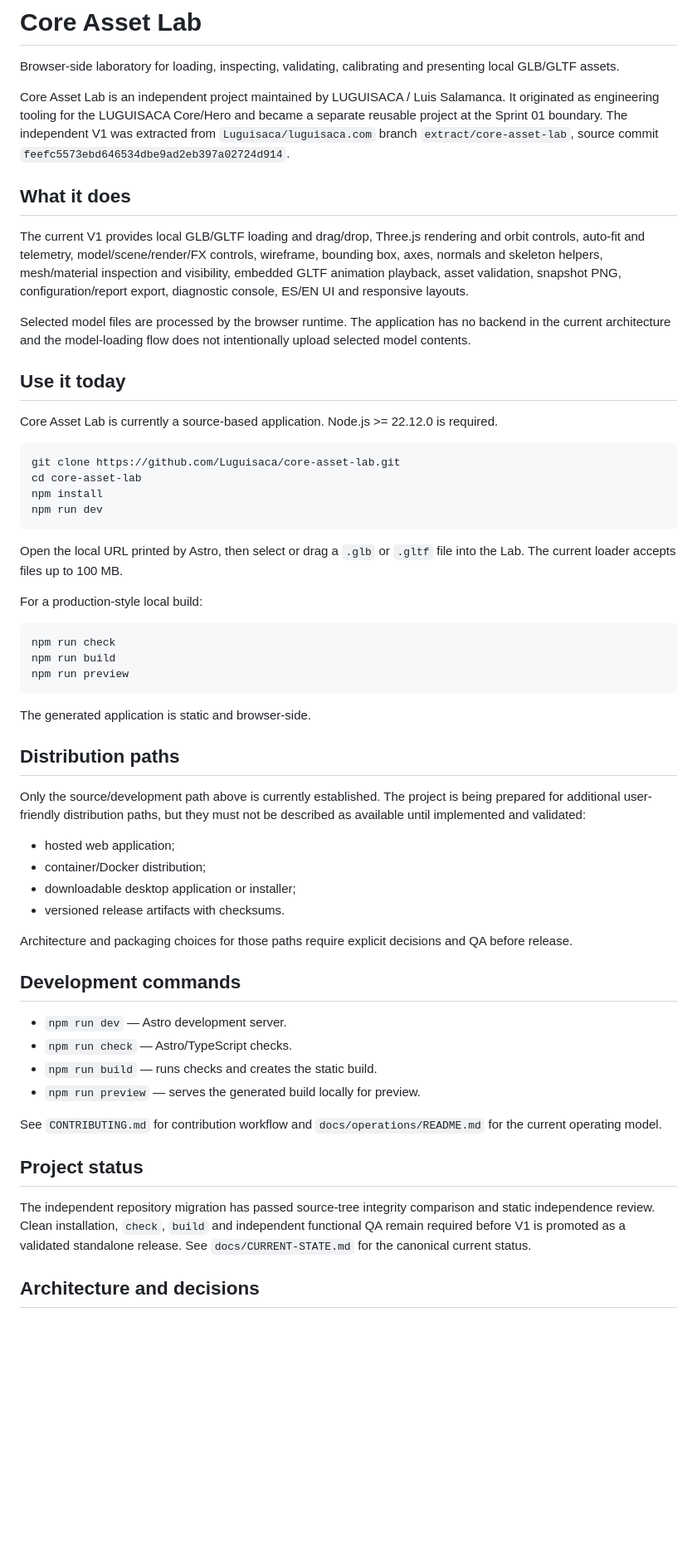
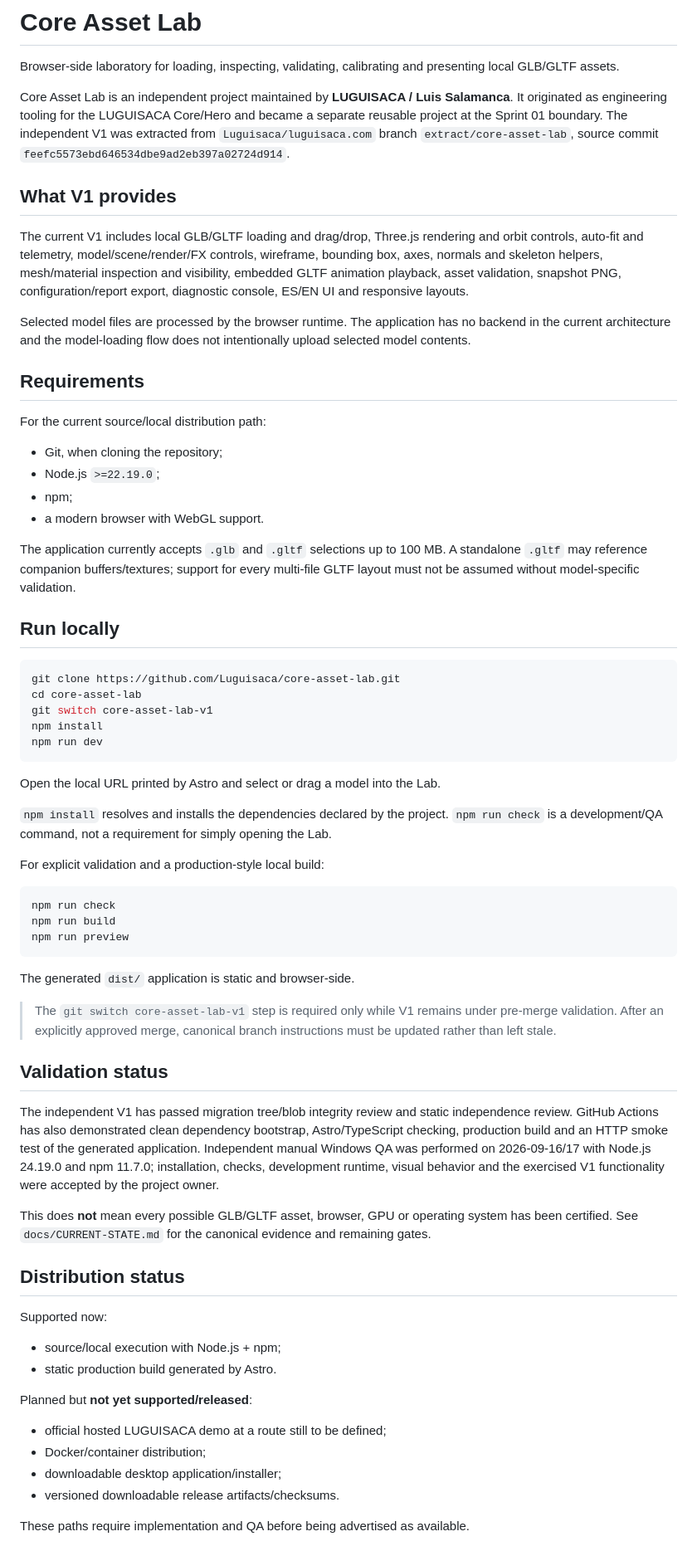
Before and after one commit to Luguisaca/core-asset-lab, a Markdown page: README.md, the part around one of its changes. Shown at 83% size. Drawn GitHub-style; blank space fills up the shorter version.

Commit message:
docs: define validated V1 usage baseline

````diff
--- a/README.md
+++ b/README.md
@@ -2,28 +2,40 @@
 
 Browser-side laboratory for loading, inspecting, validating, calibrating and presenting local GLB/GLTF assets.
 
-Core Asset Lab is an independent project maintained by LUGUISACA / Luis Salamanca. It originated as engineering tooling for the LUGUISACA Core/Hero and became a separate reusable project at the Sprint 01 boundary. The independent V1 was extracted from `Luguisaca/luguisaca.com` branch `extract/core-asset-lab`, source commit `feefc5573ebd646534dbe9ad2eb397a02724d914`.
+Core Asset Lab is an independent project maintained by **LUGUISACA / Luis Salamanca**. It originated as engineering tooling for the LUGUISACA Core/Hero and became a separate reusable project at the Sprint 01 boundary. The independent V1 was extracted from `Luguisaca/luguisaca.com` branch `extract/core-asset-lab`, source commit `feefc5573ebd646534dbe9ad2eb397a02724d914`.
 
-## What it does
+## What V1 provides
 
-The current V1 provides local GLB/GLTF loading and drag/drop, Three.js rendering and orbit controls, auto-fit and telemetry, model/scene/render/FX controls, wireframe, bounding box, axes, normals and skeleton helpers, mesh/material inspection and visibility, embedded GLTF animation playback, asset validation, snapshot PNG, configuration/report export, diagnostic console, ES/EN UI and responsive layouts.
+The current V1 includes local GLB/GLTF loading and drag/drop, Three.js rendering and orbit controls, auto-fit and telemetry, model/scene/render/FX controls, wireframe, bounding box, axes, normals and skeleton helpers, mesh/material inspection and visibility, embedded GLTF animation playback, asset validation, snapshot PNG, configuration/report export, diagnostic console, ES/EN UI and responsive layouts.
 
 Selected model files are processed by the browser runtime. The application has no backend in the current architecture and the model-loading flow does not intentionally upload selected model contents.
 
-## Use it today
+## Requirements
 
-Core Asset Lab is currently a source-based application. Node.js >= 22.12.0 is required.
+For the current source/local distribution path:
+
+- Git, when cloning the repository;
+- Node.js `>=22.19.0`;
+- npm;
+- a modern browser with WebGL support.
+
+The application currently accepts `.glb` and `.gltf` selections up to 100 MB. A standalone `.gltf` may reference companion buffers/textures; support for every multi-file GLTF layout must not be assumed without model-specific validation.
+
+## Run locally
 
 ```bash
 git clone https://github.com/Luguisaca/core-asset-lab.git
 cd core-asset-lab
+git switch core-asset-lab-v1
 npm install
 npm run dev
 ```
 
-Open the local URL printed by Astro, then select or drag a `.glb` or `.gltf` file into the Lab. The current loader accepts files up to 100 MB.
+Open the local URL printed by Astro and select or drag a model into the Lab.
 
-For a production-style local build:
+`npm install` resolves and installs the dependencies declared by the project. `npm run check` is a development/QA command, not a requirement for simply opening the Lab.
+
+For explicit validation and a production-style local build:
 
 ```bash
 npm run check
@@ -31,31 +43,29 @@ npm run build
 npm run preview
 ```
 
-The generated application is static and browser-side.
+The generated `dist/` application is static and browser-side.
 
-## Distribution paths
+> The `git switch core-asset-lab-v1` step is required only while V1 remains under pre-merge validation. After an explicitly approved merge, canonical branch instructions must be updated rather than left stale.
 
-Only the source/development path above is currently established. The project is being prepared for additional user-friendly distribution paths, but they must not be described as available until implemented and validated:
+## Validation status
 
-- hosted web application;
-- container/Docker distribution;
-- downloadable desktop application or installer;
-- versioned release artifacts with checksums.
+The independent V1 has passed migration tree/blob integrity review and static independence review. GitHub Actions has also demonstrated clean dependency bootstrap, Astro/TypeScript checking, production build and an HTTP smoke test of the generated application. Independent manual Windows QA was performed on 2026-09-16/17 with Node.js 24.19.0 and npm 11.7.0; installation, checks, development runtime, visual behavior and the exercised V1 functionality were accepted by the project owner.
 
-Architecture and packaging choices for those paths require explicit decisions and QA before release.
+This does **not** mean every possible GLB/GLTF asset, browser, GPU or operating system has been certified. See `docs/CURRENT-STATE.md` for the canonical evidence and remaining gates.
 
-## Development commands
+## Distribution status
 
-- `npm run dev` — Astro development server.
-- `npm run check` — Astro/TypeScript checks.
-- `npm run build` — runs checks and creates the static build.
-- `npm run preview` — serves the generated build locally for preview.
+Supported now:
 
-See `CONTRIBUTING.md` for contribution workflow and `docs/operations/README.md` for the current operating model.
+- source/local execution with Node.js + npm;
+- static production build generated by Astro.
 
-## Project status
+Planned but **not yet supported/released**:
 
-The independent repository migration has passed source-tree integrity comparison and static independence review. Clean installation, `check`, `build` and independent functional QA remain required before V1 is promoted as a validated standalone release. See `docs/CURRENT-STATE.md` for the canonical current status.
+- official hosted LUGUISACA demo at a route still to be defined;
+- Docker/container distribution;
+- downloadable desktop application/installer;
+- versioned downloadable release artifacts/checksums.
 
-## Architecture and decisions
+These paths require implementation and QA before being advertised as available.
 
````
Also changed, not shown: other parts of README.md (+10 -4 lines).
